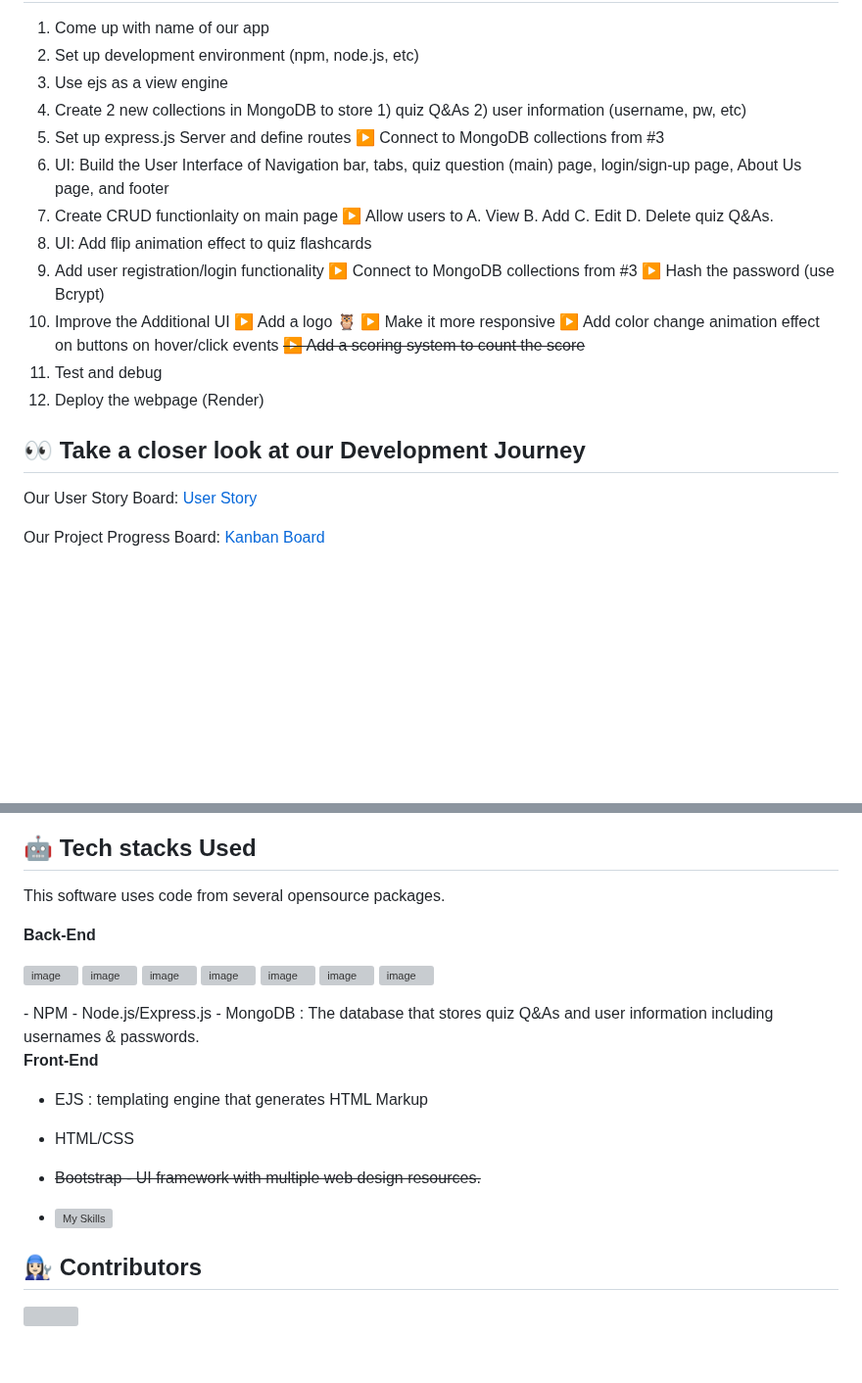
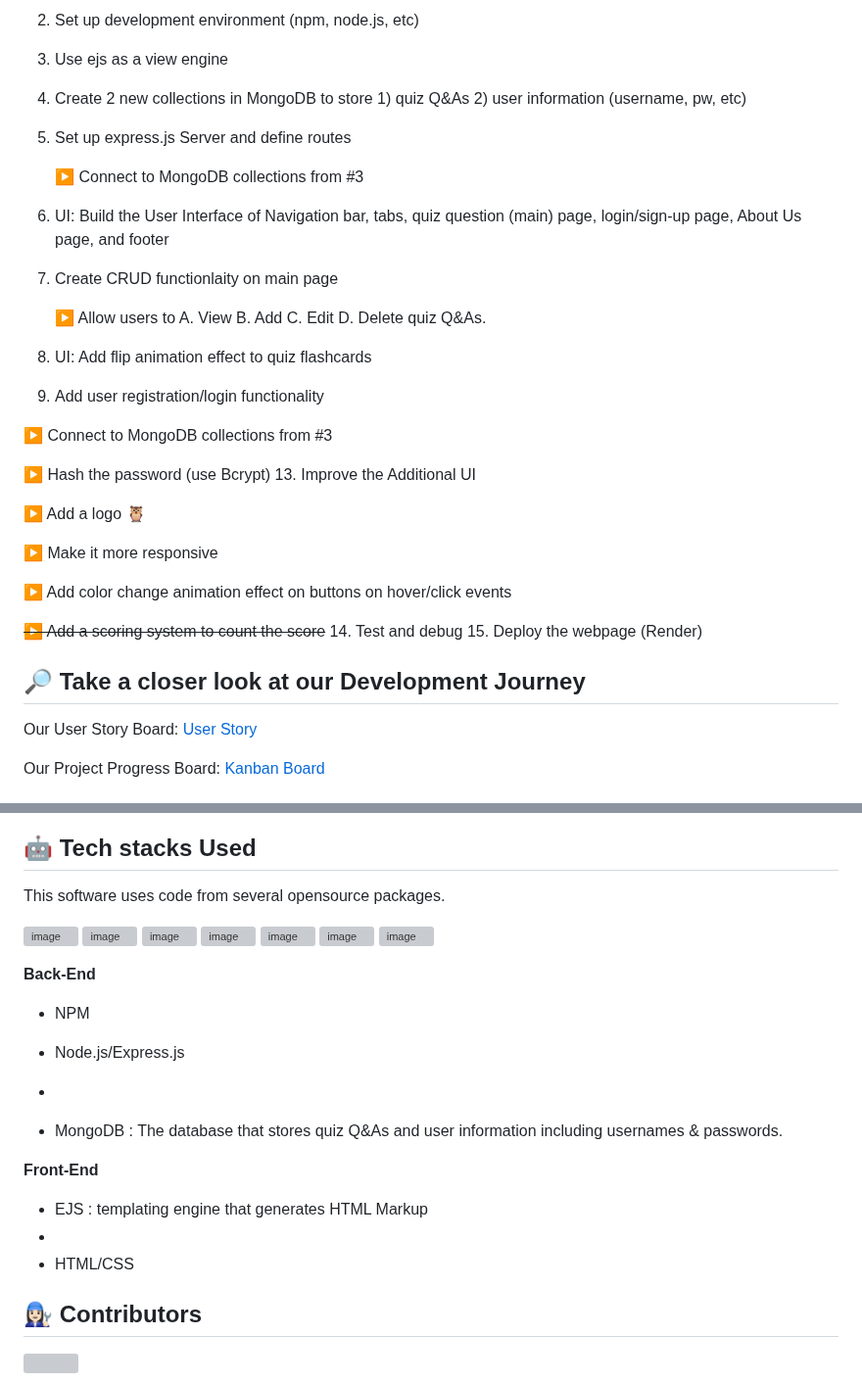
Before and after one commit to Jean-alien/big-product-team2, a Markdown page: README.md, 2 parts joined by grey strips. Shown at 98% size. Drawn GitHub-style; blank space fills up the shorter version; grey boxes are pictures that could not be loaded.

```diff
--- a/README.md
+++ b/README.md
@@ -9,22 +9,31 @@ Render: (https://big-product-team2.onrender.com)
 3. Use ejs as a view engine
 4. Create 2 new collections in MongoDB to store 1) quiz Q&As 2) user information (username, pw, etc)
 5. Set up express.js Server and define routes
+
    ▶ Connect to MongoDB collections from #3
-6. UI: Build the User Interface of Navigation bar, tabs, quiz question (main) page, login/sign-up page, About Us page, and footer
-7. Create CRUD functionlaity on main page
+7. UI: Build the User Interface of Navigation bar, tabs, quiz question (main) page, login/sign-up page, About Us page, and footer
+8. Create CRUD functionlaity on main page
+
    ▶ Allow users to A. View B. Add C. Edit D. Delete quiz Q&As.
-8. UI: Add flip animation effect to quiz flashcards
-9. Add user registration/login functionality
-   ▶ Connect to MongoDB collections from #3
-   ▶ Hash the password (use Bcrypt)
-10. Improve the Additional UI
+10. UI: Add flip animation effect to quiz flashcards
+11. Add user registration/login functionality
+
+▶ Connect to MongoDB collections from #3
+
+▶ Hash the password (use Bcrypt)
+13. Improve the Additional UI
+
 ▶ Add a logo 🦉
-▶ Make it more responsive ▶ Add color change animation effect on buttons on hover/click events
+
+▶ Make it more responsive
+
+▶ Add color change animation effect on buttons on hover/click events
+
 ~~▶ Add a scoring system to count the score~~
-11. Test and debug
-12. Deploy the webpage (Render)
+14. Test and debug
+15. Deploy the webpage (Render)
 
-## 👀 Take a closer look at our Development Journey
+## 🔎 Take a closer look at our Development Journey
 Our User Story Board: <a href="https://github.com/Mel-Hart-coder/big-product-team2/wiki/Project">User Story</a>
 
 Our Project Progress Board: <a href="https://github.com/users/Jean-alien/projects/3">Kanban Board</a>
@@ -56,7 +65,6 @@ Quizlet makes your study more effective and interactive by providing digital fla
 ## 🤖 Tech stacks Used
 This software uses code from several opensource packages.
 
-**Back-End**
 <p>
 <a href="https://docs.npmjs.com/downloading-and-installing-node-js-and-npm">
 <img src="https://cdn.jsdelivr.net/gh/devicons/devicon@latest/icons/npm/npm-original-wordmark.svg" alt="image" width="6%" height="6%">
@@ -73,18 +81,19 @@ This software uses code from several opensource packages.
 <a href="https://www.w3schools.com/css/">
 <img src="https://cdn.jsdelivr.net/gh/devicons/devicon@latest/icons/css3/css3-original.svg" alt="image" width="6%" height="6%"></a>
 </p>
+
+**Back-End**
 - NPM
+
 - Node.js/Express.js
+-
 - MongoDB : The database that stores quiz Q&As and user information including usernames & passwords.
 
 **Front-End**
+
 - EJS : templating engine that generates HTML Markup
+-
 - HTML/CSS
-
-- ~~Bootstrap - UI framework with multiple web design resources.~~
-- [![My Skills](https://skillicons.dev/icons?i=npm,nodejs,express,html,css,mongodb)](https://skillicons.dev)
-
-
 
 ## 👩🏻‍🔧 Contributors
 <a href="https://github.com/Mel-Hart-coder/big-product-team2/graphs/contributors">
```
